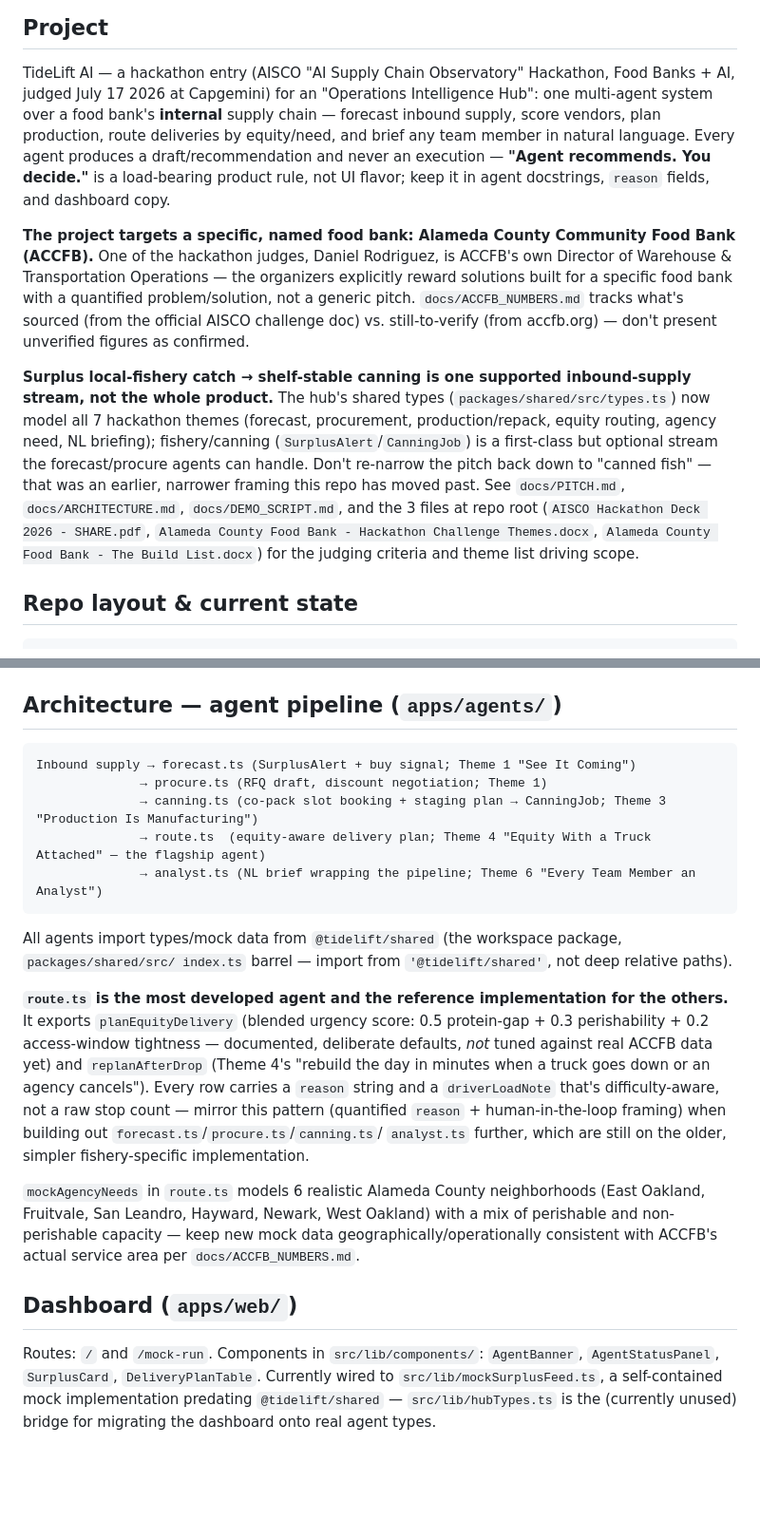
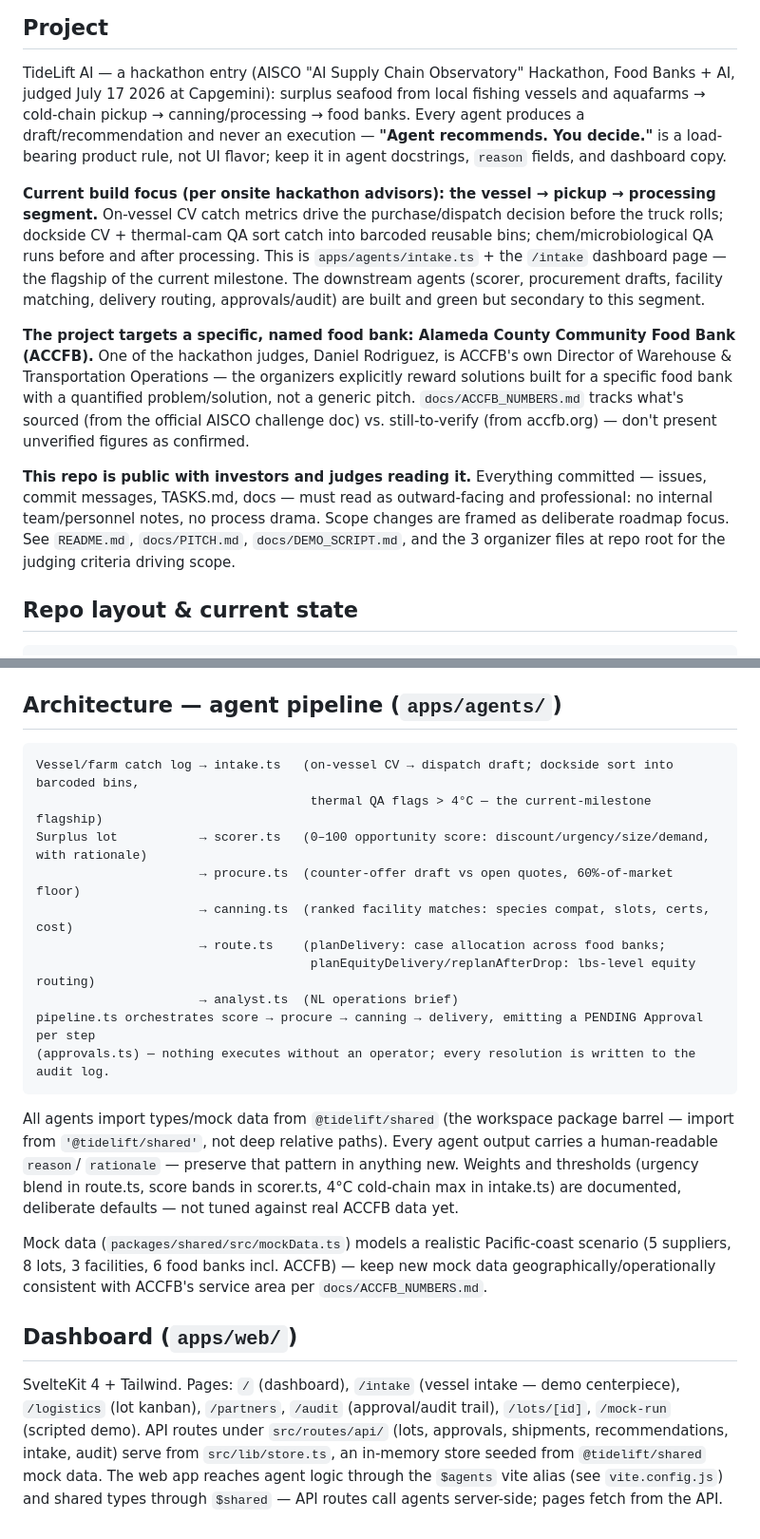
Before and after one commit to kenadams1990/FoodBank-Hack, a Markdown page: CLAUDE.md, 2 parts joined by grey strips. Shown at 95% size. GitHub-like rendering; blank space fills up the shorter version.

Commit message:
Refresh CLAUDE.md to current architecture; tidy TASKS.md session log
Co-Authored-By: Claude <noreply@anthropic.com>

````diff
--- a/CLAUDE.md
+++ b/CLAUDE.md
@@ -5,11 +5,17 @@ This file provides guidance to Claude Code (claude.ai/code) when working with co
 ## Project
 
 TideLift AI — a hackathon entry (AISCO "AI Supply Chain Observatory" Hackathon, Food Banks + AI, judged
-July 17 2026 at Capgemini) for an "Operations Intelligence Hub": one multi-agent system over a food bank's
-**internal** supply chain — forecast inbound supply, score vendors, plan production, route deliveries by
-equity/need, and brief any team member in natural language. Every agent produces a draft/recommendation and
-never an execution — **"Agent recommends. You decide."** is a load-bearing product rule, not UI flavor; keep
-it in agent docstrings, `reason` fields, and dashboard copy.
+July 17 2026 at Capgemini): surplus seafood from local fishing vessels and aquafarms → cold-chain pickup →
+canning/processing → food banks. Every agent produces a draft/recommendation and never an execution —
+**"Agent recommends. You decide."** is a load-bearing product rule, not UI flavor; keep it in agent
+docstrings, `reason` fields, and dashboard copy.
+
+**Current build focus (per onsite hackathon advisors): the vessel → pickup → processing segment.** On-vessel
+CV catch metrics drive the purchase/dispatch decision before the truck rolls; dockside CV + thermal-cam QA
+sort catch into barcoded reusable bins; chem/microbiological QA runs before and after processing. This is
+`apps/agents/intake.ts` + the `/intake` dashboard page — the flagship of the current milestone. The
+downstream agents (scorer, procurement drafts, facility matching, delivery routing, approvals/audit) are
+built and green but secondary to this segment.
 
 **The project targets a specific, named food bank: Alameda County Community Food Bank (ACCFB).** One of the
 hackathon judges, Daniel Rodriguez, is ACCFB's own Director of Warehouse & Transportation Operations — the
@@ -17,14 +23,10 @@ organizers explicitly reward solutions built for a specific food bank with a qua
 a generic pitch. `docs/ACCFB_NUMBERS.md` tracks what's sourced (from the official AISCO challenge doc) vs.
 still-to-verify (from accfb.org) — don't present unverified figures as confirmed.
 
-**Surplus local-fishery catch → shelf-stable canning is one supported inbound-supply stream, not the whole
-product.** The hub's shared types (`packages/shared/src/types.ts`) now model all 7 hackathon themes
-(forecast, procurement, production/repack, equity routing, agency need, NL briefing); fishery/canning
-(`SurplusAlert`/`CanningJob`) is a first-class but optional stream the forecast/procure agents can handle.
-Don't re-narrow the pitch back down to "canned fish" — that was an earlier, narrower framing this repo has
-moved past. See `docs/PITCH.md`, `docs/ARCHITECTURE.md`, `docs/DEMO_SCRIPT.md`, and the 3 files at repo root
-(`AISCO Hackathon Deck 2026 - SHARE.pdf`, `Alameda County Food Bank - Hackathon Challenge Themes.docx`,
-`Alameda County Food Bank - The Build List.docx`) for the judging criteria and theme list driving scope.
+**This repo is public with investors and judges reading it.** Everything committed — issues, commit messages,
+TASKS.md, docs — must read as outward-facing and professional: no internal team/personnel notes, no
+process drama. Scope changes are framed as deliberate roadmap focus. See `README.md`, `docs/PITCH.md`,
+`docs/DEMO_SCRIPT.md`, and the 3 organizer files at repo root for the judging criteria driving scope.
 
 ## Repo layout & current state
 
@@ -69,31 +71,33 @@ silently broken until this was caught by actually running `pnpm build` — alway
 ## Architecture — agent pipeline (`apps/agents/`)
 
 ```
-Inbound supply → forecast.ts (SurplusAlert + buy signal; Theme 1 "See It Coming")
-              → procure.ts (RFQ draft, discount negotiation; Theme 1)
-              → canning.ts (co-pack slot booking + staging plan → CanningJob; Theme 3 "Production Is Manufacturing")
-              → route.ts  (equity-aware delivery plan; Theme 4 "Equity With a Truck Attached" — the flagship agent)
-              → analyst.ts (NL brief wrapping the pipeline; Theme 6 "Every Team Member an Analyst")
+Vessel/farm catch log → intake.ts   (on-vessel CV → dispatch draft; dockside sort into barcoded bins,
+                                     thermal QA flags > 4°C — the current-milestone flagship)
+Surplus lot           → scorer.ts   (0–100 opportunity score: discount/urgency/size/demand, with rationale)
+                      → procure.ts  (counter-offer draft vs open quotes, 60%-of-market floor)
+                      → canning.ts  (ranked facility matches: species compat, slots, certs, cost)
+                      → route.ts    (planDelivery: case allocation across food banks;
+                                     planEquityDelivery/replanAfterDrop: lbs-level equity routing)
+                      → analyst.ts  (NL operations brief)
+pipeline.ts orchestrates score → procure → canning → delivery, emitting a PENDING Approval per step
+(approvals.ts) — nothing executes without an operator; every resolution is written to the audit log.
 ```
 
-All agents import types/mock data from `@tidelift/shared` (the workspace package, `packages/shared/src/
-index.ts` barrel — import from `'@tidelift/shared'`, not deep relative paths).
+All agents import types/mock data from `@tidelift/shared` (the workspace package barrel — import from
+`'@tidelift/shared'`, not deep relative paths). Every agent output carries a human-readable `reason`/
+`rationale` — preserve that pattern in anything new. Weights and thresholds (urgency blend in route.ts,
+score bands in scorer.ts, 4°C cold-chain max in intake.ts) are documented, deliberate defaults — not tuned
+against real ACCFB data yet.
 
-**`route.ts` is the most developed agent and the reference implementation for the others.** It exports
-`planEquityDelivery` (blended urgency score: 0.5 protein-gap + 0.3 perishability + 0.2 access-window
-tightness — documented, deliberate defaults, *not* tuned against real ACCFB data yet) and `replanAfterDrop`
-(Theme 4's "rebuild the day in minutes when a truck goes down or an agency cancels"). Every row carries a
-`reason` string and a `driverLoadNote` that's difficulty-aware, not a raw stop count — mirror this pattern
-(quantified `reason` + human-in-the-loop framing) when building out `forecast.ts`/`procure.ts`/`canning.ts`/
-`analyst.ts` further, which are still on the older, simpler fishery-specific implementation.
-
-`mockAgencyNeeds` in `route.ts` models 6 realistic Alameda County neighborhoods (East Oakland, Fruitvale, San
-Leandro, Hayward, Newark, West Oakland) with a mix of perishable and non-perishable capacity — keep new mock
-data geographically/operationally consistent with ACCFB's actual service area per `docs/ACCFB_NUMBERS.md`.
+Mock data (`packages/shared/src/mockData.ts`) models a realistic Pacific-coast scenario (5 suppliers, 8
+lots, 3 facilities, 6 food banks incl. ACCFB) — keep new mock data geographically/operationally consistent
+with ACCFB's service area per `docs/ACCFB_NUMBERS.md`.
 
 ## Dashboard (`apps/web/`)
 
-Routes: `/` and `/mock-run`. Components in `src/lib/components/`: `AgentBanner`, `AgentStatusPanel`,
-`SurplusCard`, `DeliveryPlanTable`. Currently wired to `src/lib/mockSurplusFeed.ts`, a self-contained mock
-implementation predating `@tidelift/shared` — `src/lib/hubTypes.ts` is the (currently unused) bridge for
-migrating the dashboard onto real agent types.
+SvelteKit 4 + Tailwind. Pages: `/` (dashboard), `/intake` (vessel intake — demo centerpiece), `/logistics`
+(lot kanban), `/partners`, `/audit` (approval/audit trail), `/lots/[id]`, `/mock-run` (scripted demo).
+API routes under `src/routes/api/` (lots, approvals, shipments, recommendations, intake, audit) serve from
+`src/lib/store.ts`, an in-memory store seeded from `@tidelift/shared` mock data. The web app reaches agent
+logic through the `$agents` vite alias (see `vite.config.js`) and shared types through `$shared` — API
+routes call agents server-side; pages fetch from the API.
````
Also changed, not shown: TASKS.md (+0 -2 lines).
